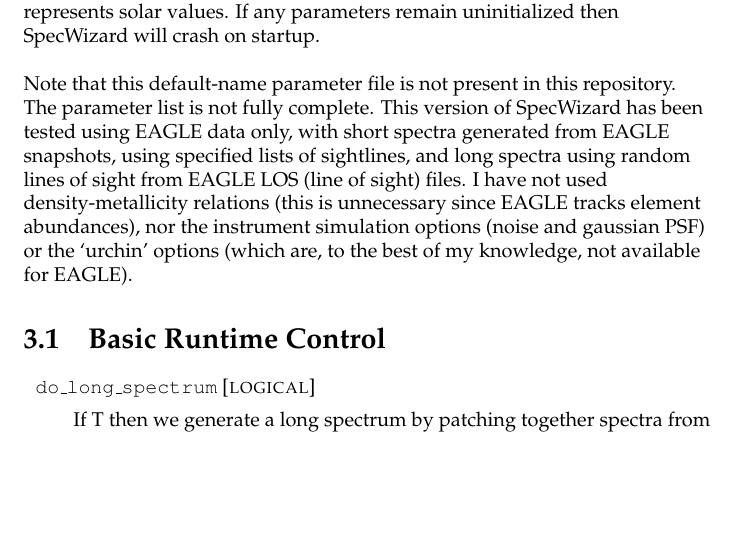
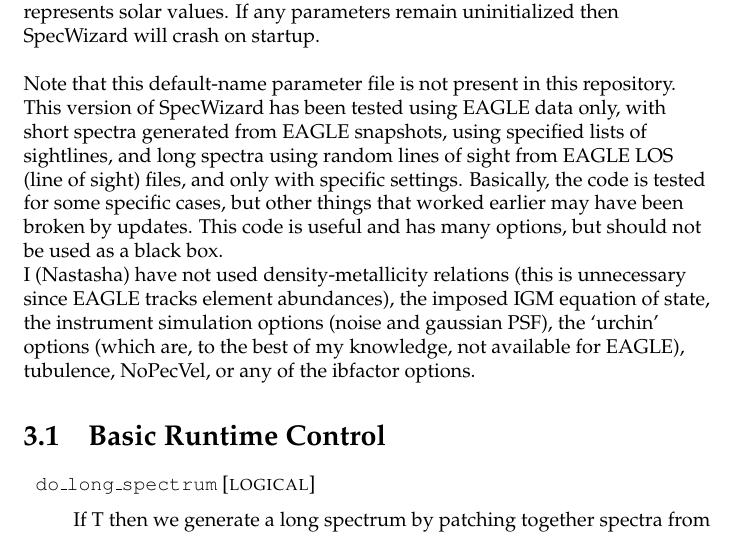
Before and after one commit to nastasha-w/specwizard_versions, a LaTeX document (UserGuide/user_guide.tex): part of page 6 of 25, cut so that both start at the same text, the shorter picture padded with empty space. Compiled offline with pdfLaTeX.

Commit message:
updated user guide (issue #1): added description of which parameters are tested

```diff
--- a/UserGuide/user_guide.tex
+++ b/UserGuide/user_guide.tex
@@ -96,7 +96,9 @@ parameter they are shown on the right hand side of the page, the
 subscript ${\odot}$ represents solar values.  If any parameters remain
 uninitialized then SpecWizard will crash on startup.  \linebreak
 
-Note that this default-name parameter file is not present in this repository. The parameter list is not fully complete. This version of SpecWizard has been tested using EAGLE data only, with short spectra generated from EAGLE snapshots, using specified lists of sightlines, and long spectra using random lines of sight from EAGLE LOS (line of sight) files. I have not used density-metallicity relations (this is unnecessary since EAGLE tracks element abundances), nor the instrument simulation options (noise and gaussian PSF) or the `urchin' options (which are, to the best of my knowledge, not available for EAGLE).
+Note that this default-name parameter file is not present in this repository. This version of SpecWizard has been tested using EAGLE data only, with short spectra generated from EAGLE snapshots, using specified lists of sightlines, and long spectra using random lines of sight from EAGLE LOS (line of sight) files, and only with specific settings. Basically, the code is tested for some specific cases, but other things that worked earlier may have been broken by updates. This code is useful and has many options, but should not be used as a black box.
+
+I (Nastasha) have not used density-metallicity relations (this is unnecessary since EAGLE tracks element abundances), the imposed IGM equation of state, the instrument simulation options (noise and gaussian PSF),  the `urchin' options (which are, to the best of my knowledge, not available for EAGLE), tubulence, NoPecVel, or any of the ibfactor options.
 
 
 \section{Basic Runtime Control}
```
Also changed, not shown: 1 other file.
